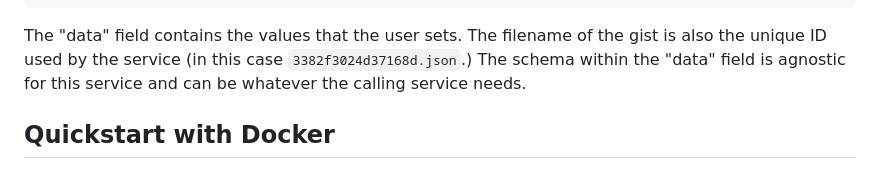
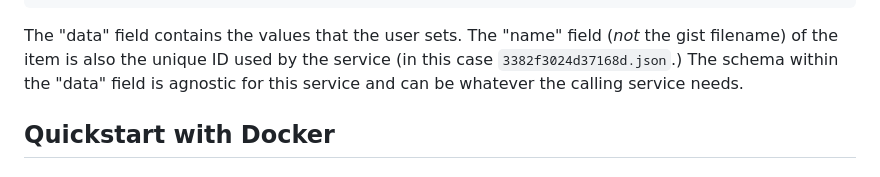
Before and after one commit to scott7/gistdb-as-a-service, a Markdown page: README.md, the part around the change. Rendered like a GitHub page.

````diff
--- a/README.md
+++ b/README.md
@@ -80,7 +80,7 @@ The data returned from a GET document from the services API looks like this:
 }
 ```
 
-The "data" field contains the values that the user sets. The filename of the gist is also the unique ID used by the service (in this case `3382f3024d37168d.json`.) The schema within the "data" field is agnostic for this service and can be whatever the calling service needs.
+The "data" field contains the values that the user sets. The "name" field (_not_ the gist filename) of the item is also the unique ID used by the service (in this case `3382f3024d37168d.json`.) The schema within the "data" field is agnostic for this service and can be whatever the calling service needs.
 
 
 ## Quickstart with Docker
````
